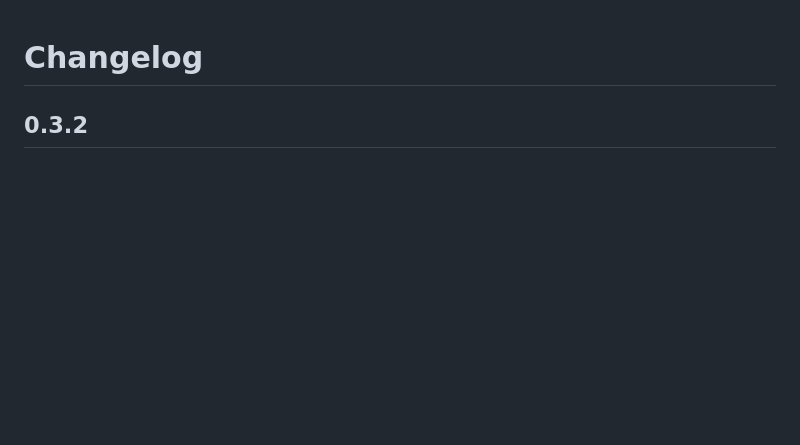
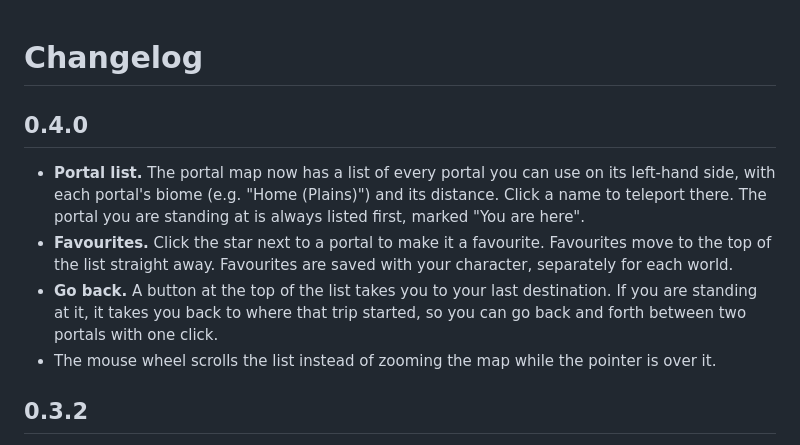
Before and after one commit to javidahmed64592/Valheim-PortalNetwork, a Markdown page: CHANGELOG.md, the part around the change. Rendered like a GitHub page; blank space fills up the shorter version.

```diff
--- a/CHANGELOG.md
+++ b/CHANGELOG.md
@@ -1,4 +1,11 @@
 # Changelog
+
+## 0.4.0
+
+- **Portal list.** The portal map now has a list of every portal you can use on its left-hand side, with each portal's biome (e.g. "Home (Plains)") and its distance. Click a name to teleport there. The portal you are standing at is always listed first, marked "You are here".
+- **Favourites.** Click the star next to a portal to make it a favourite. Favourites move to the top of the list straight away. Favourites are saved with your character, separately for each world.
+- **Go back.** A button at the top of the list takes you to your last destination. If you are standing at it, it takes you back to where that trip started, so you can go back and forth between two portals with one click.
+- The mouse wheel scrolls the list instead of zooming the map while the pointer is over it.
 
 ## 0.3.2
 
```
Also changed, not shown: README.md (+0 -6 lines), images/game_screenshot_1.png, 9 other files.
